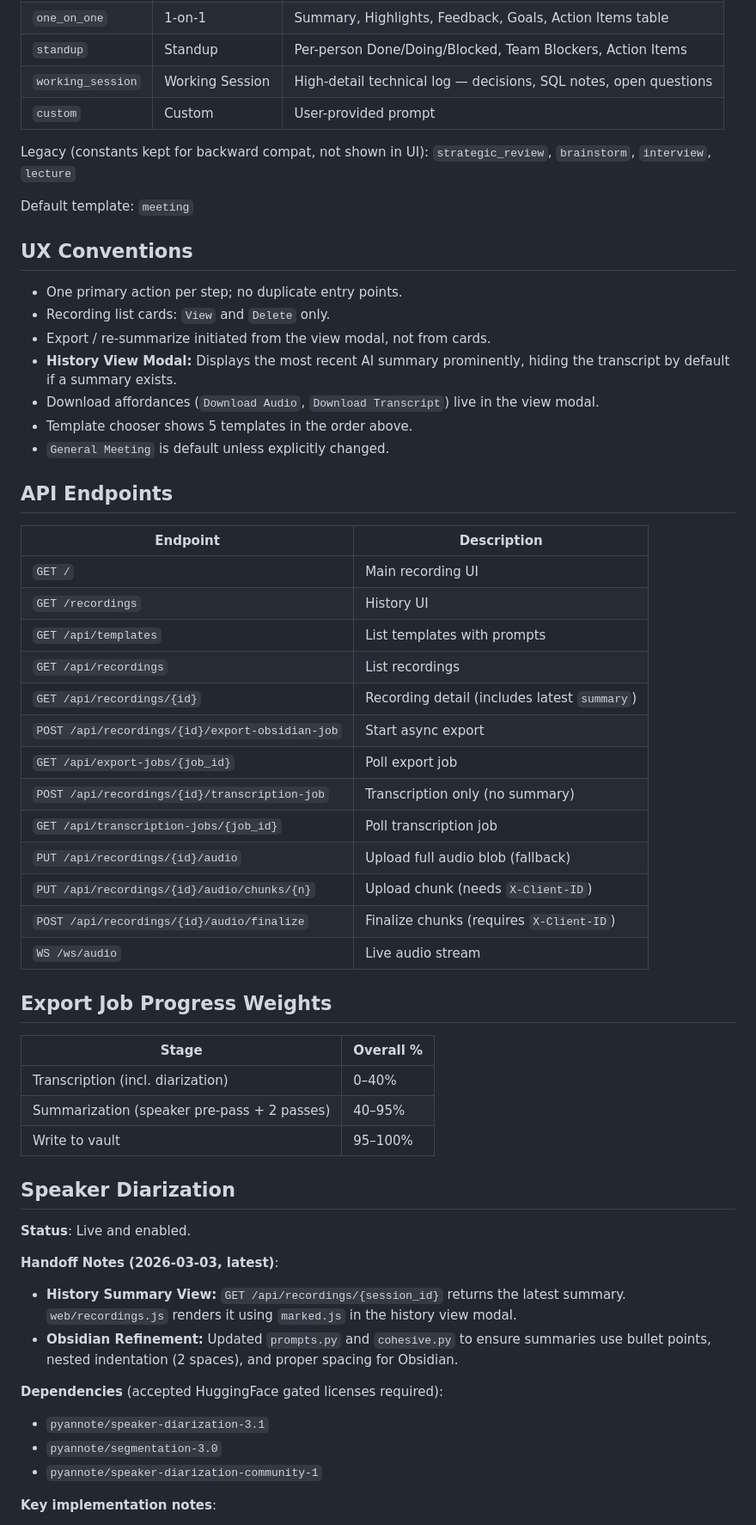
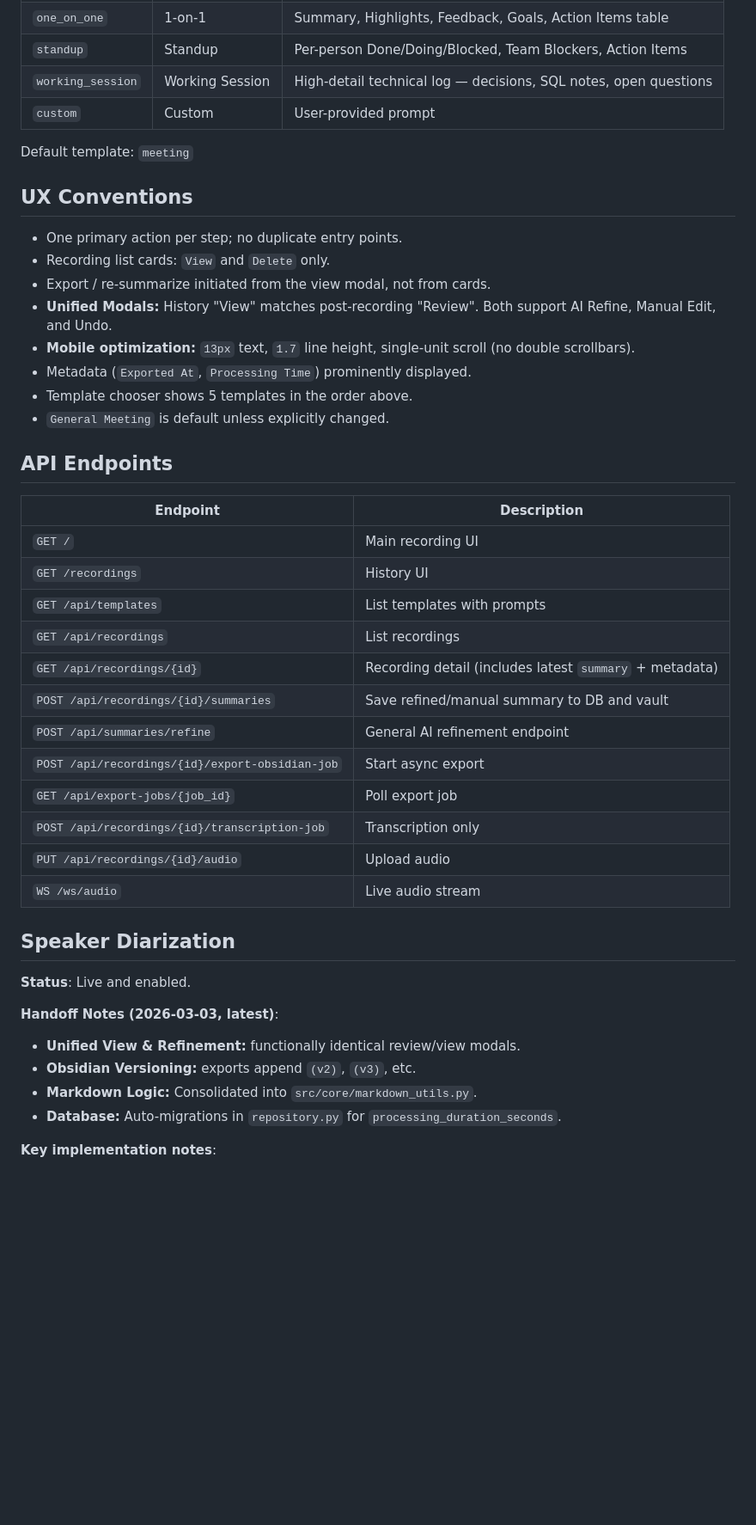
Before and after one commit to fatygaoscar/sidekick, a Markdown page: AGENTS.md, the part around one of its changes. Shown at 86% size. Drawn GitHub-style; blank space fills up the shorter version.

Commit message:
Update CLAUDE.md, AGENTS.md and create GEMINI.md with latest mandates

```diff
--- a/AGENTS.md
+++ b/AGENTS.md
@@ -184,9 +181,6 @@ Active (shown in UI, in chooser order):
 | `working_session` | Working Session | High-detail technical log — decisions, SQL notes, open questions |
 | `custom` | Custom | User-provided prompt |
 
-Legacy (constants kept for backward compat, not shown in UI):
-`strategic_review`, `brainstorm`, `interview`, `lecture`
-
 Default template: `meeting`
 
 ## UX Conventions
@@ -194,8 +188,9 @@ Default template: `meeting`
 - One primary action per step; no duplicate entry points.
 - Recording list cards: `View` and `Delete` only.
 - Export / re-summarize initiated from the view modal, not from cards.
-- **History View Modal:** Displays the most recent AI summary prominently, hiding the transcript by default if a summary exists.
-- Download affordances (`Download Audio`, `Download Transcript`) live in the view modal.
+- **Unified Modals:** History "View" matches post-recording "Review". Both support AI Refine, Manual Edit, and Undo.
+- **Mobile optimization:** `13px` text, `1.7` line height, single-unit scroll (no double scrollbars).
+- Metadata (`Exported At`, `Processing Time`) prominently displayed.
 - Template chooser shows 5 templates in the order above.
 - `General Meeting` is default unless explicitly changed.
 
@@ -207,35 +202,23 @@ Default template: `meeting`
 | `GET /recordings` | History UI |
 | `GET /api/templates` | List templates with prompts |
 | `GET /api/recordings` | List recordings |
-| `GET /api/recordings/{id}` | Recording detail (includes latest `summary`) |
+| `GET /api/recordings/{id}` | Recording detail (includes latest `summary` + metadata) |
+| `POST /api/recordings/{id}/summaries` | Save refined/manual summary to DB and vault |
+| `POST /api/summaries/refine` | General AI refinement endpoint |
 | `POST /api/recordings/{id}/export-obsidian-job` | Start async export |
 | `GET /api/export-jobs/{job_id}` | Poll export job |
-| `POST /api/recordings/{id}/transcription-job` | Transcription only (no summary) |
-| `GET /api/transcription-jobs/{job_id}` | Poll transcription job |
-| `PUT /api/recordings/{id}/audio` | Upload full audio blob (fallback) |
-| `PUT /api/recordings/{id}/audio/chunks/{n}` | Upload chunk (needs `X-Client-ID`) |
-| `POST /api/recordings/{id}/audio/finalize` | Finalize chunks (requires `X-Client-ID`) |
+| `POST /api/recordings/{id}/transcription-job` | Transcription only |
+| `PUT /api/recordings/{id}/audio` | Upload audio |
 | `WS /ws/audio` | Live audio stream |
-
-## Export Job Progress Weights
-
-| Stage | Overall % |
-|-------|-----------|
-| Transcription (incl. diarization) | 0–40% |
-| Summarization (speaker pre-pass + 2 passes) | 40–95% |
-| Write to vault | 95–100% |
 
 ## Speaker Diarization
 
 **Status**: Live and enabled.
 
 **Handoff Notes (2026-03-03, latest)**:
-- **History Summary View:** `GET /api/recordings/{session_id}` returns the latest summary. `web/recordings.js` renders it using `marked.js` in the history view modal.
-- **Obsidian Refinement:** Updated `prompts.py` and `cohesive.py` to ensure summaries use bullet points, nested indentation (2 spaces), and proper spacing for Obsidian.
-
-**Dependencies** (accepted HuggingFace gated licenses required):
-- `pyannote/speaker-diarization-3.1`
-- `pyannote/segmentation-3.0`
-- `pyannote/speaker-diarization-community-1`
+- **Unified View & Refinement:** functionally identical review/view modals.
+- **Obsidian Versioning:** exports append `(v2)`, `(v3)`, etc.
+- **Markdown Logic:** Consolidated into `src/core/markdown_utils.py`.
+- **Database:** Auto-migrations in `repository.py` for `processing_duration_seconds`.
 
 **Key implementation notes**:
```
Also changed, not shown: other parts of AGENTS.md (+21 -34 lines), CLAUDE.md (+27 -11 lines), GEMINI.md (added, +31 -0 lines).
